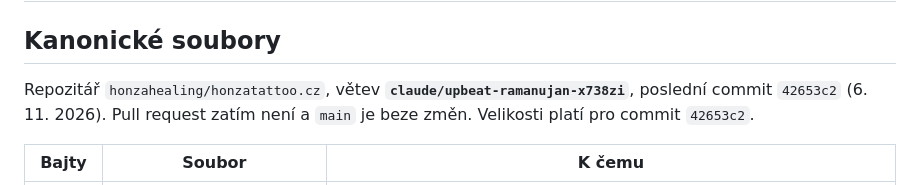
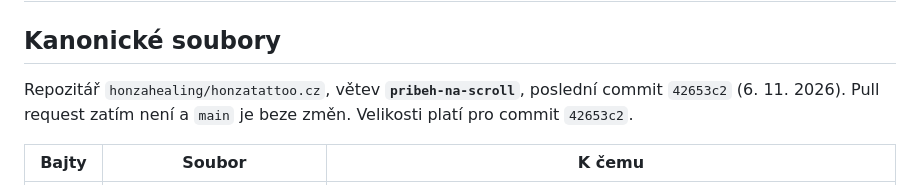
Before and after one commit to honzahealing/honzatattoo.cz, a Markdown page: PREDANI_HONZATATTOO-WEB_2026-11-06.md, the part around the change. Drawn GitHub-style.

Commit message:
Předání: nový název větve pribeh-na-scroll

```diff
--- a/PREDANI_HONZATATTOO-WEB_2026-11-06.md
+++ b/PREDANI_HONZATATTOO-WEB_2026-11-06.md
@@ -2,7 +2,7 @@
 
 ## Kanonické soubory
 
-Repozitář `honzahealing/honzatattoo.cz`, větev **`claude/upbeat-ramanujan-x738zi`**, poslední commit `42653c2` (6. 11. 2026). Pull request zatím není a `main` je beze změn. Velikosti platí pro commit `42653c2`.
+Repozitář `honzahealing/honzatattoo.cz`, větev **`pribeh-na-scroll`**, poslední commit `42653c2` (6. 11. 2026). Pull request zatím není a `main` je beze změn. Velikosti platí pro commit `42653c2`.
 
 | Bajty | Soubor | K čemu |
 |---|---|---|
```
